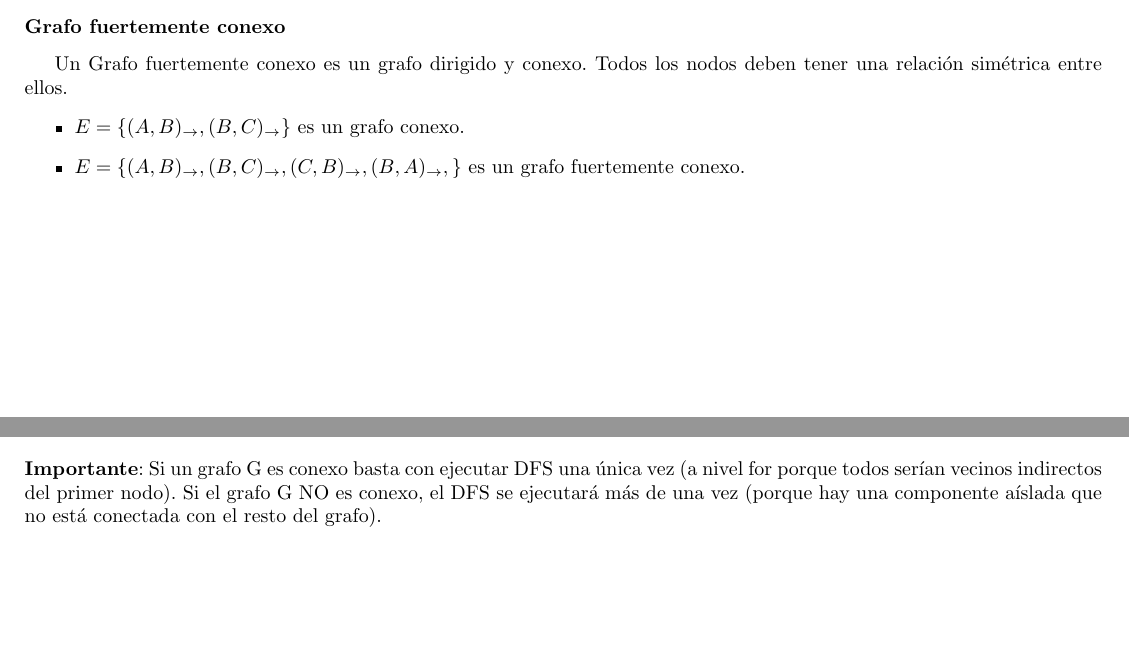
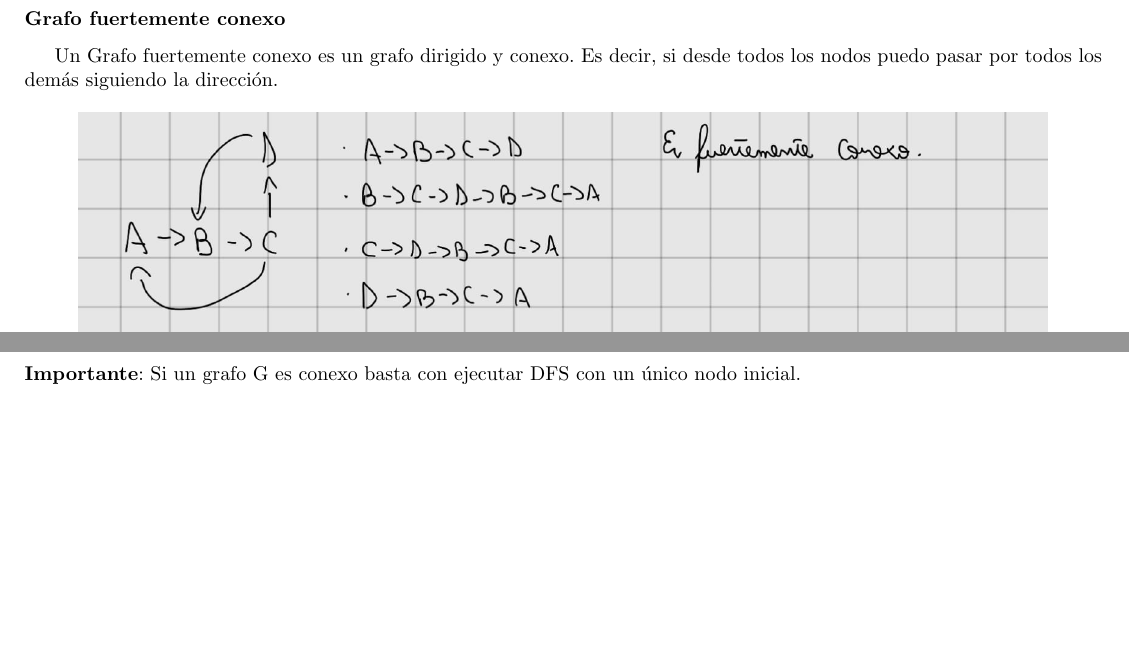
Before and after one commit to tomihq/tda, a LaTeX CV (resumen.tex): two parts of pages 15 and 26 of 47 before the commit and two parts of pages 16 and 27 of 48 after it, joined at a grey line, cut so that both start at the same text, the shorter picture padded with empty space. Compiled offline with pdfLaTeX.

Commit message:
add: fuertemente conexo

```diff
--- a/resumen.tex
+++ b/resumen.tex
@@ -267,11 +267,11 @@ Una componente conexa es un subgrafo.
 \end{minipage}\]
 Normalmente se consiguen cuando desconectás alguna arista de un grafo conexo. Entonces, te quedan subgrafos. La cantidad de subgrafitos son los componentes conexos.
 \subsubsection*{Grafo fuertemente conexo}
-Un Grafo fuertemente conexo es un grafo dirigido y conexo. Todos los nodos deben tener una relación simétrica entre ellos.
-\begin{itemize}
-    \item $E = \{(A,B)_{\rightarrow}, (B, C)_{\rightarrow}\}$ es un grafo conexo.
-    \item $E = \{(A, B)_{\rightarrow}, (B, C)_{\rightarrow}, (C, B)_{\rightarrow}, (B, A)_{\rightarrow},\}$ es un grafo fuertemente conexo.
-\end{itemize}
+Un Grafo fuertemente conexo es un grafo dirigido y conexo. Es decir, si desde todos los nodos puedo pasar por todos los demás siguiendo la dirección.
+\[\begin{minipage}[b]{0.9\textwidth}
+    \includegraphics[width=\linewidth]{assets/fuertemente_conexo.jpg}
+\end{minipage}\]
+
 \subsection*{Árboles}
 \subsubsection*{Base}
 Es un grafo conexo, sin ciclos (circuitos simples).
@@ -467,8 +466,10 @@ La complejidad temporal de DFS es $O(\longitud{V} + \longitud{E})$. \\
     \item El grafo es grande pero poco denso.
     \item Estás haciendo un análisis estructural.
 \end{itemize}
-\textbf{Importante}: Si un grafo G es conexo basta con ejecutar DFS una única vez (a nivel for porque todos serían vecinos indirectos del primer nodo). Si el grafo G NO es conexo, el DFS se ejecutará más de una vez (porque hay una componente aíslada que no está conectada con el resto del grafo).
-
+\textbf{Importante}: Si un grafo G es conexo basta con ejecutar DFS con un único nodo inicial.
+\[\begin{minipage}[b]{0.8\textwidth}
+    \includegraphics[width=\linewidth]{assets/dfs_py.jpg}
+\end{minipage}\]
 \subsection*{Algoritmos de Búsqueda de Camino Mínimo (Grafos Pesados)}
 \begin{itemize}
     \item Single-Source-Shortest-Paths: Para encontrar el camino mínimo desde un nodo particular a todos los demás nodos. Resuelve \textbf{uno a muchos}.
```
Also changed, not shown: codes/graphs/connected_graph.py (+1 -0 lines), codes/graphs/is_acyclic_graph.py (added, +4 -0 lines), assets/dfs_py.jpg (added), assets/fuertemente_conexo.jpg (added), resumen.tex (5 more changed lines), 1 other file.
